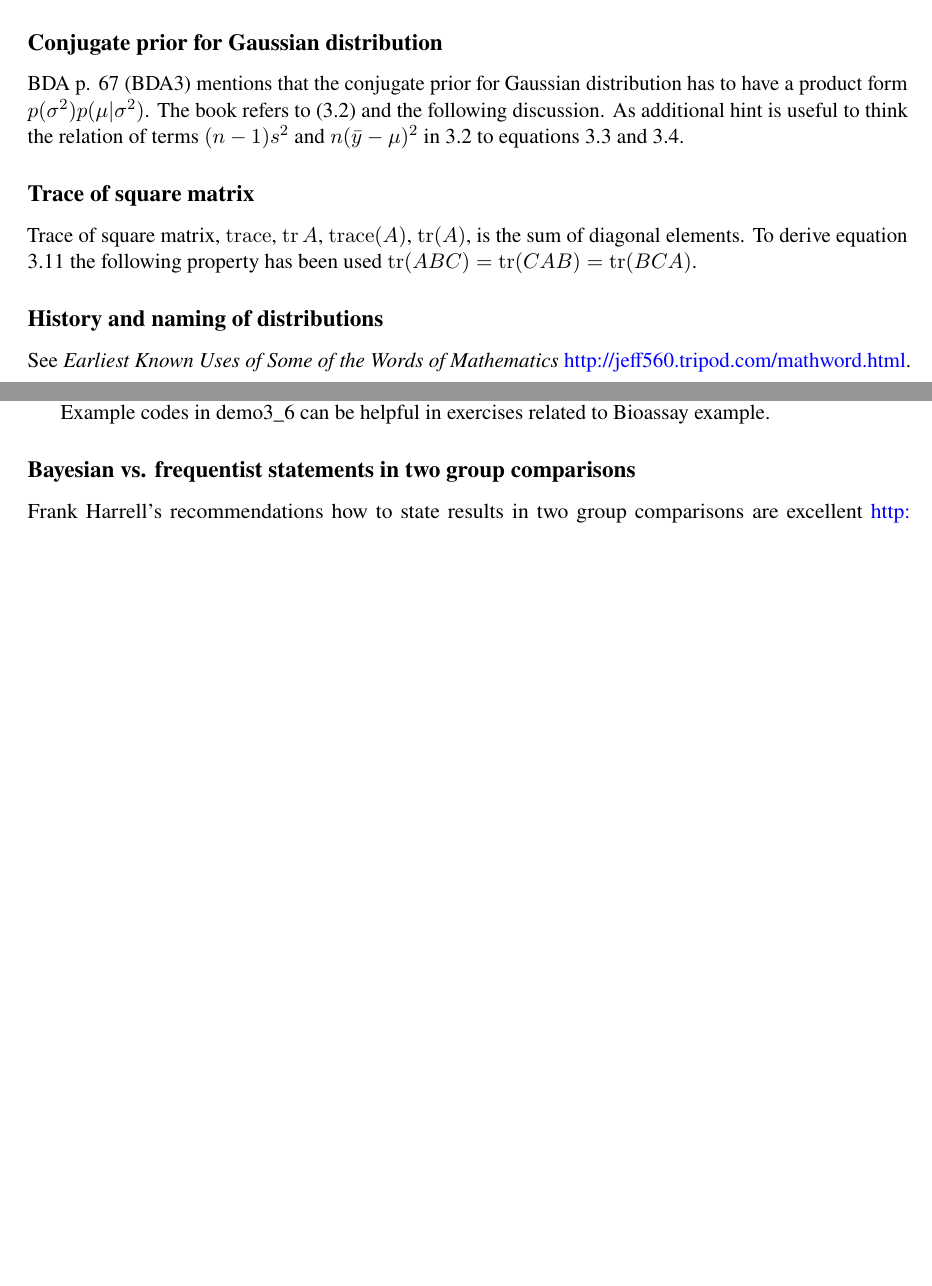
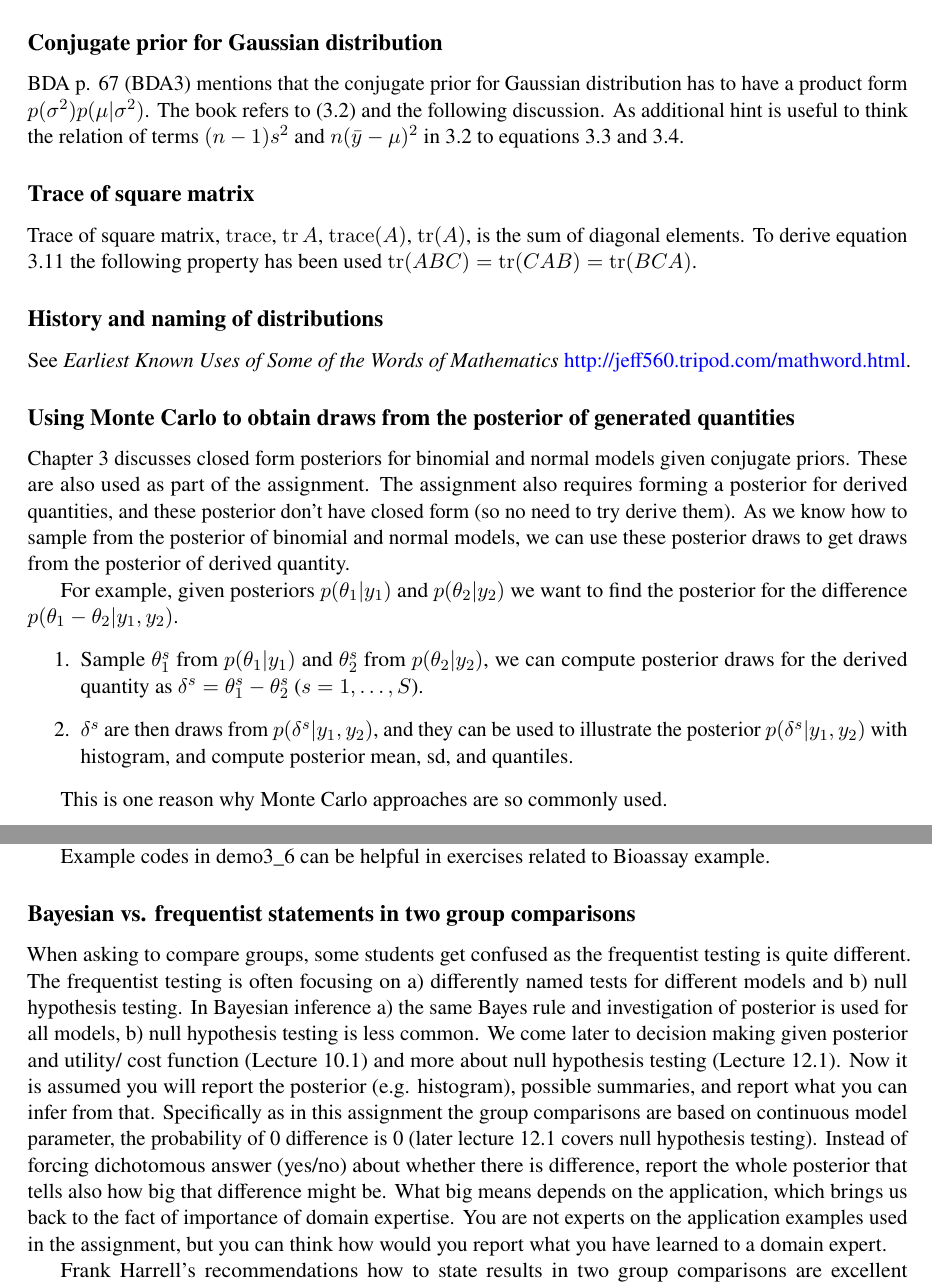
Before and after one commit to avehtari/BDA_course_Aalto, a LaTeX document (chapter_notes/BDA_notes_ch3.tex): two parts of pages 2 and 3 of 3, joined at a grey line, cut so that both start at the same text, the shorter picture padded with empty space. Compiled offline with pdfLaTeX.

Commit message:
added two notes to ch3

```diff
--- a/chapter_notes/BDA_notes_ch3.tex
+++ b/chapter_notes/BDA_notes_ch3.tex
@@ -142,6 +142,28 @@ property has been used $\tr(ABC) = \tr(CAB) = \tr(BCA)$.
 See \emph{Earliest Known Uses of Some of the Words of Mathematics}
 \url{http://jeff560.tripod.com/mathword.html}.
 
+\subsection*{Using Monte Carlo to obtain draws from the posterior of generated quantities}
+
+Chapter 3 discusses closed form posteriors for binomial and normal
+models given conjugate priors. These are also used as part of the
+assignment. The assignment also requires forming a posterior for
+derived quantities, and these posterior don't have closed form (so no
+need to try derive them). As we know how to sample from the posterior
+of binomial and normal models, we can use these posterior draws to get
+draws from the posterior of derived quantity.
+
+For example, given posteriors $p(\theta_1|y_1)$ and $p(\theta_2|y_2)$ we want to find the posterior for the difference $p(\theta_1-\theta_2|y_1,y_2)$.
+\begin{enumerate}
+\item Sample $\theta_1^s$ from $p(\theta_1|y_1)$ and $\theta_2^s$ from
+  $p(\theta_2|y_2)$, we can compute posterior draws for the derived
+  quantity as $\delta^s=\theta_1^s-\theta_2^s$ ($s=1,\ldots,S$).
+\item $\delta^s$ are then draws from $p(\delta^s|y_1,y_2)$, and they
+  can be used to illustrate the posterior $p(\delta^s|y_1,y_2)$ with
+  histogram, and compute posterior mean, sd, and quantiles.
+\end{enumerate}
+
+This is one reason why Monte Carlo approaches are so commonly used.
+
 \subsection*{The number of  required Monte Carlo draws}
 
 This will discussed in chapter 10. Meanwhile, e.g., 1000 draws is sufficient.
@@ -190,6 +212,26 @@ Bioassay example.
 
 \subsection*{Bayesian vs. frequentist statements in two group comparisons}
 
+When asking to compare groups, some students get confused as the
+frequentist testing is quite different. The frequentist testing is
+often focusing on a) differently named tests for different models and
+b) null hypothesis testing. In Bayesian inference a) the same Bayes
+rule and investigation of posterior is used for all models, b) null
+hypothesis testing is less common. We come later to decision making
+given posterior and utility/ cost function (Lecture 10.1) and more
+about null hypothesis testing (Lecture 12.1). Now it is assumed you
+will report the posterior (e.g. histogram), possible summaries, and
+report what you can infer from that.  Specifically as in this
+assignment the group comparisons are based on continuous model
+parameter, the probability of 0 difference is 0 (later lecture 12.1
+covers null hypothesis testing). Instead of forcing dichotomous answer
+(yes/no) about whether there is difference, report the whole posterior
+that tells also how big that difference might be. What big means
+depends on the application, which brings us back to the fact of
+importance of domain expertise. You are not experts on the application
+examples used in the assignment, but you can think how would you
+report what you have learned to a domain expert.
+
 Frank Harrell's recommendations how to state results in two group
 comparisons are excellent
 \url{http://www.fharrell.com/2017/10/bayesian-vs-frequentist-statements.html}.
```
Also changed, not shown: chapter_notes/BDA_notes_ch3.pdf.
